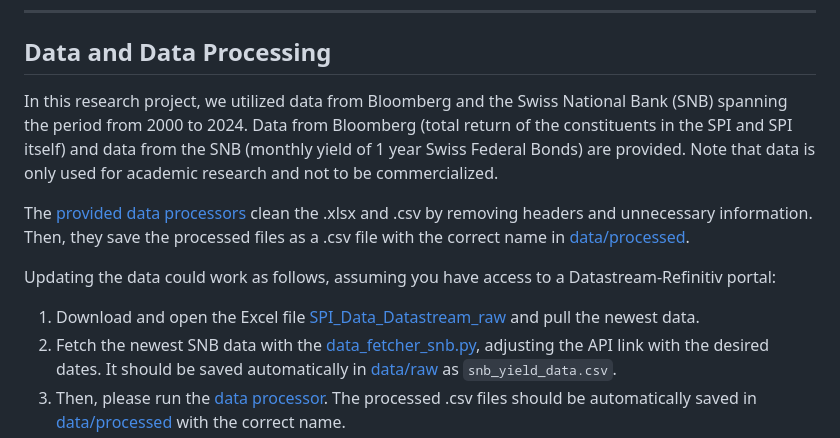
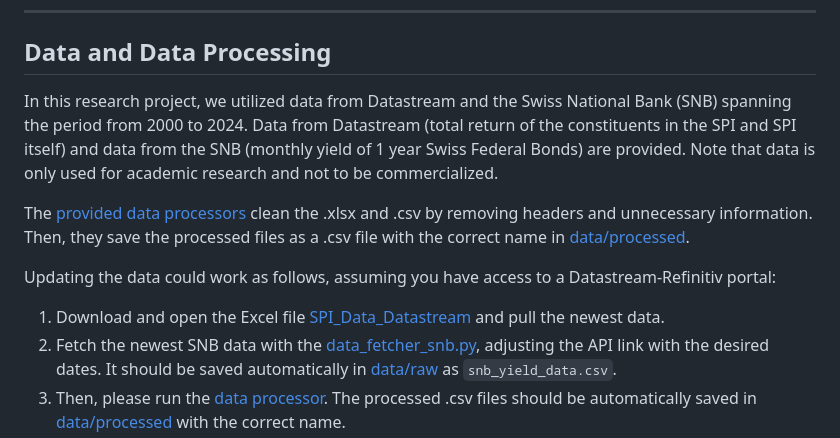
Before and after one commit to mauricekammermann/Abnormal-Returns-in-the-Danish-Stock-Market-With-Momentum-Strategies, a Markdown page: README.md, the part around the change. Drawn GitHub-style.

Commit message:
Update README.md slightly \MK

```diff
--- a/README.md
+++ b/README.md
@@ -36,12 +36,12 @@ Add Final main picture of our results.
 --------
 
 ## Data and Data Processing
-In this research project, we utilized data from Bloomberg and the Swiss National Bank (SNB) spanning the period from 2000 to 2024. Data from Bloomberg (total return of the constituents in the SPI and SPI itself) and data from the SNB (monthly yield of 1 year Swiss Federal Bonds) are provided. Note that data is only used for academic research and not to be commercialized.
+In this research project, we utilized data from Datastream and the Swiss National Bank (SNB) spanning the period from 2000 to 2024. Data from Datastream (total return of the constituents in the SPI and SPI itself) and data from the SNB (monthly yield of 1 year Swiss Federal Bonds) are provided. Note that data is only used for academic research and not to be commercialized.
 
 The [provided data processors](src/data_processing) clean the .xlsx and .csv by removing headers and unnecessary information. Then, they save the processed files as a .csv file with the correct name in [data/processed](data/processed).
 
 Updating the data could work as follows, assuming you have access to a Datastream-Refinitiv portal:
-1. Download and open the Excel file [SPI_Data_Datastream_raw](data/raw/SPI_Data_Datastream_raw.xlsx) and pull the newest data.
+1. Download and open the Excel file [SPI_Data_Datastream](data/raw/SPI_Data_Datastream.xlsx) and pull the newest data.
 2. Fetch the newest SNB data with the [data_fetcher_snb.py](datafeed/data_fetcher_snb.py), adjusting the API link with the desired dates. It should be saved automatically in [data/raw](data/raw) as `snb_yield_data.csv`.
 3. Then, please run the [data processor](src/data_processing/main.py). The processed .csv files should be automatically saved in [data/processed](data/processed) with the correct name.
 
```
